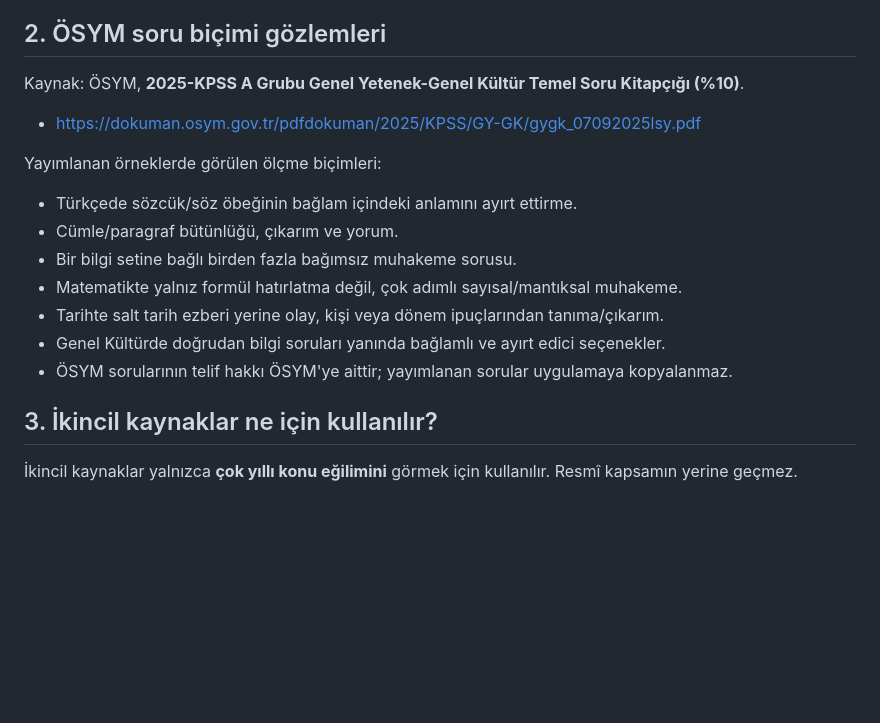
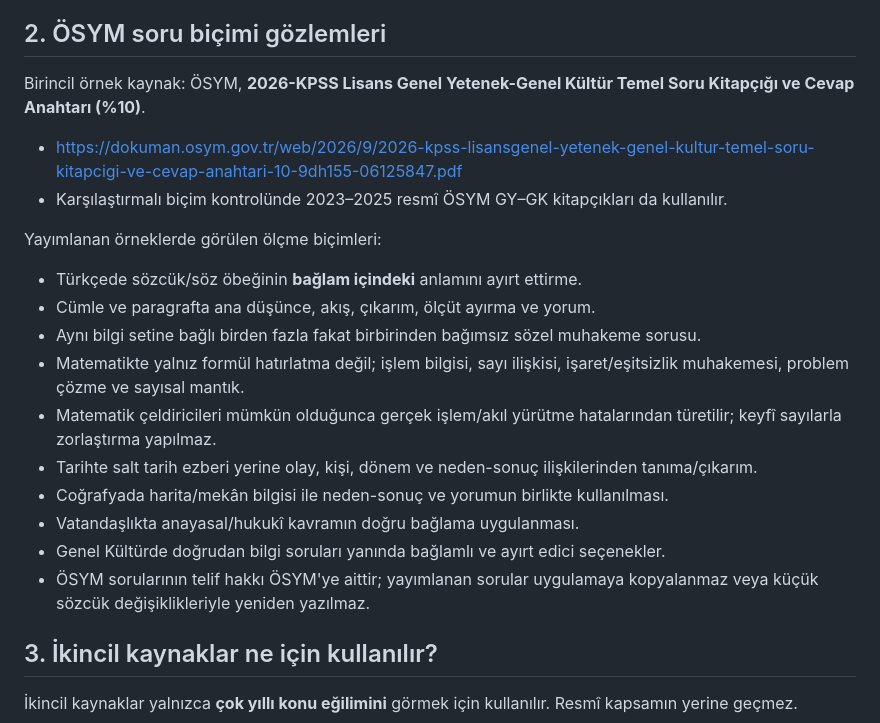
Before and after one commit to mehmetsaitkoc/calisma-rotasi, a Markdown page: docs/kpss-content-methodology.md, the part around the change. GitHub-like rendering; blank space fills up the shorter version.

Commit message:
update KPSS methodology to 2026 official question style

```diff
--- a/docs/kpss-content-methodology.md
+++ b/docs/kpss-content-methodology.md
@@ -28,17 +28,21 @@ Bu yüzdeler **resmî yaklaşık kapsam ağırlıklarıdır**. Bunları “alt k
 
 ## 2. ÖSYM soru biçimi gözlemleri
 
-Kaynak: ÖSYM, **2025-KPSS A Grubu Genel Yetenek-Genel Kültür Temel Soru Kitapçığı (%10)**.
-- https://dokuman.osym.gov.tr/pdfdokuman/2025/KPSS/GY-GK/gygk_07092025lsy.pdf
+Birincil örnek kaynak: ÖSYM, **2026-KPSS Lisans Genel Yetenek-Genel Kültür Temel Soru Kitapçığı ve Cevap Anahtarı (%10)**.
+- https://dokuman.osym.gov.tr/web/2026/9/2026-kpss-lisansgenel-yetenek-genel-kultur-temel-soru-kitapcigi-ve-cevap-anahtari-10-9dh155-06125847.pdf
+- Karşılaştırmalı biçim kontrolünde 2023–2025 resmî ÖSYM GY–GK kitapçıkları da kullanılır.
 
 Yayımlanan örneklerde görülen ölçme biçimleri:
-- Türkçede sözcük/söz öbeğinin bağlam içindeki anlamını ayırt ettirme.
-- Cümle/paragraf bütünlüğü, çıkarım ve yorum.
-- Bir bilgi setine bağlı birden fazla bağımsız muhakeme sorusu.
-- Matematikte yalnız formül hatırlatma değil, çok adımlı sayısal/mantıksal muhakeme.
-- Tarihte salt tarih ezberi yerine olay, kişi veya dönem ipuçlarından tanıma/çıkarım.
+- Türkçede sözcük/söz öbeğinin **bağlam içindeki** anlamını ayırt ettirme.
+- Cümle ve paragrafta ana düşünce, akış, çıkarım, ölçüt ayırma ve yorum.
+- Aynı bilgi setine bağlı birden fazla fakat birbirinden bağımsız sözel muhakeme sorusu.
+- Matematikte yalnız formül hatırlatma değil; işlem bilgisi, sayı ilişkisi, işaret/eşitsizlik muhakemesi, problem çözme ve sayısal mantık.
+- Matematik çeldiricileri mümkün olduğunca gerçek işlem/akıl yürütme hatalarından türetilir; keyfî sayılarla zorlaştırma yapılmaz.
+- Tarihte salt tarih ezberi yerine olay, kişi, dönem ve neden-sonuç ilişkilerinden tanıma/çıkarım.
+- Coğrafyada harita/mekân bilgisi ile neden-sonuç ve yorumun birlikte kullanılması.
+- Vatandaşlıkta anayasal/hukukî kavramın doğru bağlama uygulanması.
 - Genel Kültürde doğrudan bilgi soruları yanında bağlamlı ve ayırt edici seçenekler.
-- ÖSYM sorularının telif hakkı ÖSYM'ye aittir; yayımlanan sorular uygulamaya kopyalanmaz.
+- ÖSYM sorularının telif hakkı ÖSYM'ye aittir; yayımlanan sorular uygulamaya kopyalanmaz veya küçük sözcük değişiklikleriyle yeniden yazılmaz.
 
 ## 3. İkincil kaynaklar ne için kullanılır?
 
```
